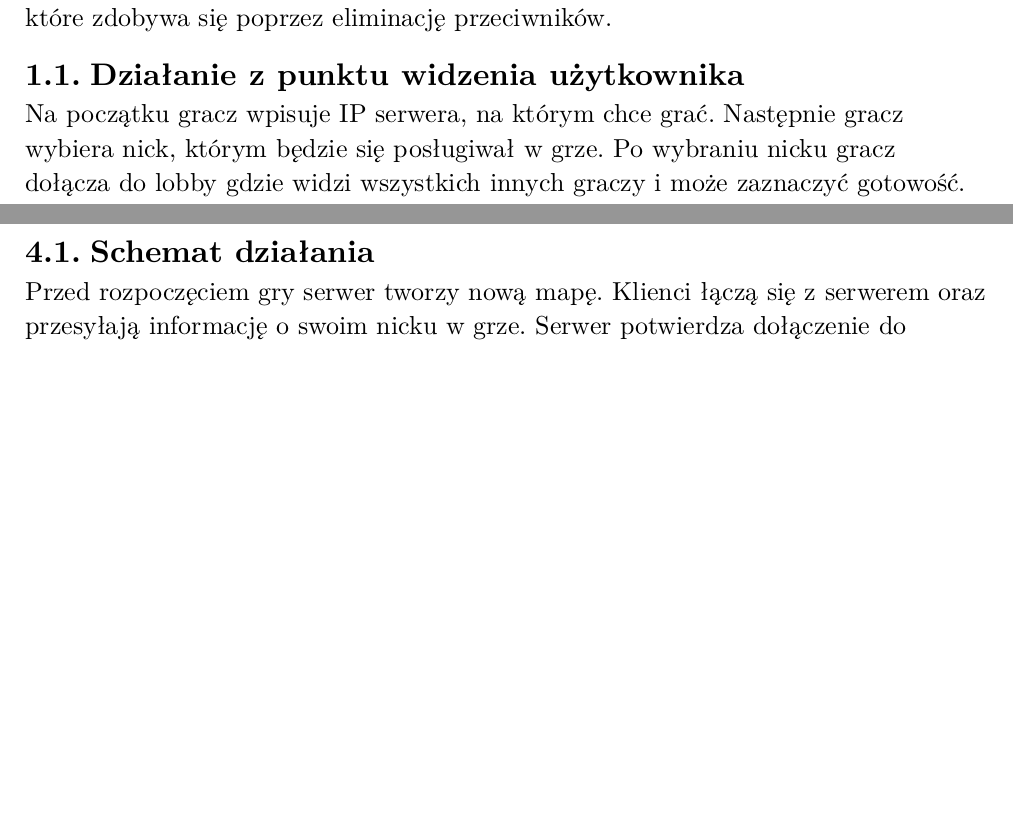
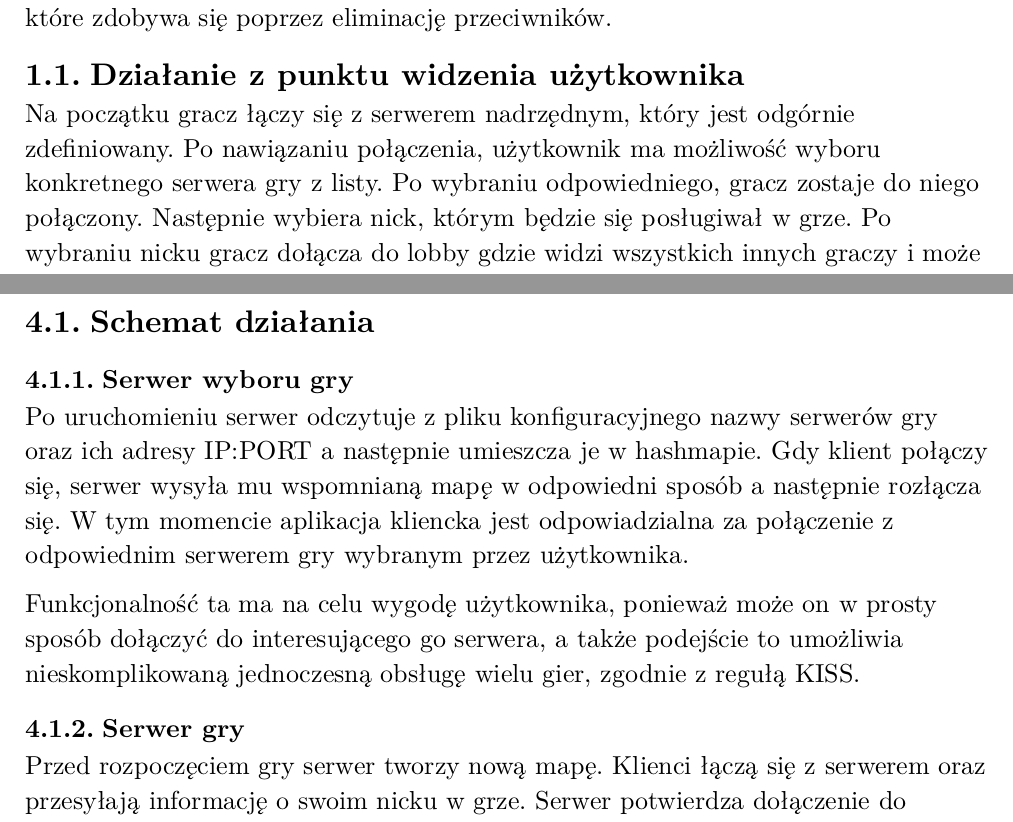
Before and after one commit to Nasus20202/przetwarzanie-rozproszone, a Typst document (sprawozdanie.typ): two parts of pages 1 and 6 of 8 before the commit and two parts of pages 1 and 6 of 9 after it, joined at a grey line, cut so that both start at the same text, the shorter picture padded with empty space. The pictures show the PDF file sprawozdanie.pdf that the author committed with the source.

Commit message:
feat: added some information about selection server

```diff
--- a/sprawozdanie.typ
+++ b/sprawozdanie.typ
@@ -15,7 +15,7 @@
 Celem projektu było stworzenie gry deathmatch, w której gracze mogą walczyć ze sobą na arenie. Do stworzenia gry użyto języka C++ oraz biblioteki Boost. Gra działa w trybie tekstowym, sterowanie odbywa się za pomocą klawiatury. Gracze mogą poruszać się po arenie, strzelać do siebie oraz zbierać ulepszenia (np szybsze strzelanie). Grę wygrywa gracz, który zdobędzie wcześniej określoną liczbę punktów, które zdobywa się poprzez eliminację przeciwników.
 
 == Działanie z punktu widzenia użytkownika
-Na początku gracz wpisuje IP serwera, na którym chce grać. Następnie gracz wybiera nick, którym będzie się posługiwał w grze. Po wybraniu nicku gracz dołącza do lobby gdzie widzi wszystkich innych graczy i może zaznaczyć gotowość. Po zaznaczeniu gotowości przez wszystkich użytkowników rozpoczyna się rozgrywka. Gracz może poruszać się po arenie za pomocą klawiszy W, A, S, D i strzelać za pomocą strzałek. Po wejściu na pole z ulepszeniem gracz je automatycznie podnosi. Za każdą eliminację przeciwnika gracz zdobywa punkt. Grę wygrywa gracz, który zdobędzie wcześniej określoną liczbę punktów.
+Na początku gracz łączy się z serwerem nadrzędnym, który jest odgórnie zdefiniowany. Po nawiązaniu połączenia, użytkownik ma możliwość wyboru konkretnego serwera gry z listy. Po wybraniu odpowiedniego, gracz zostaje do niego połączony. Następnie wybiera nick, którym będzie się posługiwał w grze. Po wybraniu nicku gracz dołącza do lobby gdzie widzi wszystkich innych graczy i może zaznaczyć gotowość. Po zaznaczeniu gotowości przez wszystkich użytkowników rozpoczyna się rozgrywka. Gracz może poruszać się po arenie za pomocą klawiszy W, A, S, D i strzelać za pomocą strzałek. Po wejściu na pole z ulepszeniem gracz je automatycznie podnosi. Za każdą eliminację przeciwnika gracz zdobywa punkt. Grę wygrywa gracz, który zdobędzie wcześniej określoną liczbę punktów.
 
 == Działanie z punktu widzenia serwera
 Po połączeniu się klientów serwer rozpoczyna grę. Oczekuje na akcje od klientów, które od razu propaguje do klientów, celem zmniejszenia opóźnień. Serwer symuluje stan gry, przeprowadza symulację ticku oraz synchronizuje stan gry klientów. Kolejność symulacji jest ustalona i nie pozwala na sytuacje wyścigu. Po zakończeniu gry serwer wysyła informację o zakończeniu gry do klientów, którzy mogą zagrać kolejny mecz lub opuścić grę.
@@ -114,7 +114,12 @@ Każdy komunikat zawiera dodatkowo umieszczone na początku 1-bajtowe pole #emph
 #pagebreak()
 
 == Schemat działania
+=== Serwer wyboru gry
+Po uruchomieniu serwer odczytuje z pliku konfiguracyjnego nazwy serwerów gry oraz ich adresy IP:PORT a następnie umieszcza je w hashmapie. Gdy klient połączy się, serwer wysyła mu wspomnianą mapę w odpowiedni sposób a następnie rozłącza się. W tym momencie aplikacja kliencka jest odpowiadzialna za połączenie z odpowiednim serwerem gry wybranym przez użytkownika.
 
+Funkcjonalność ta ma na celu wygodę użytkownika, ponieważ może on w prosty sposób dołączyć do interesującego go serwera, a także podejście to umożliwia nieskomplikowaną jednoczesną obsługę wielu gier, zgodnie z regułą KISS.
+
+=== Serwer gry
 Przed rozpoczęciem gry serwer tworzy nową mapę. Klienci łączą się z serwerem oraz przesyłają informację o swoim nicku w grze. Serwer potwierdza dołączenie do poczekalni, jeśli są w niej wolne miejsca, oraz przesyła użytkownikowi informację o mapie, na której będzie rozgrywany mecz. Klienci mogą zgłaszać się do gry aż do jej rozpoczęcia. Serwer oczekuje na otrzymanie od każdego z zarejestrowanych graczy potwierdzenia gotowości. Kiedy otrzyma je od każdego z klientów, rozpoczyna się rozgrywka.
 
 W trakcie gry serwer oczekuje na akcje od klientów. Dozwolonymi akcjami jest zmiana stanu ruch (rozpoczęcie poruszania w jednym z 4 kierunków bądź zatrzymanie) lub strzał (w wybranym z 4 kierunków). Po odebraniu akcji serwer waliduje jej poprawność i umieszcza w kolejce rozkazów. Serwer propaguje akcję do pozostałych klientów. Pozwala to na szybszą aktualizację stanu gry u innych graczy i usprawnienie rozgrywki. Należy pamiętać, że stan gry jest symulowany na serwerze. Rozpropagowanie akcji ma na celu obniżenie opóźnień w grze, ale nie wpływa na rozgrywkę w inny sposób.
```
Also changed, not shown: sprawozdanie.pdf.
